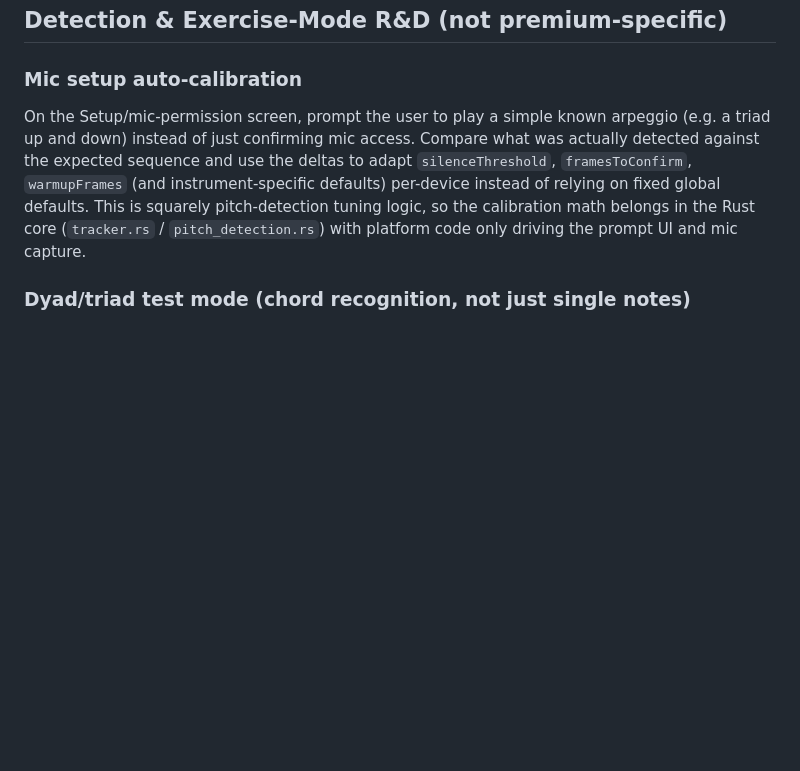
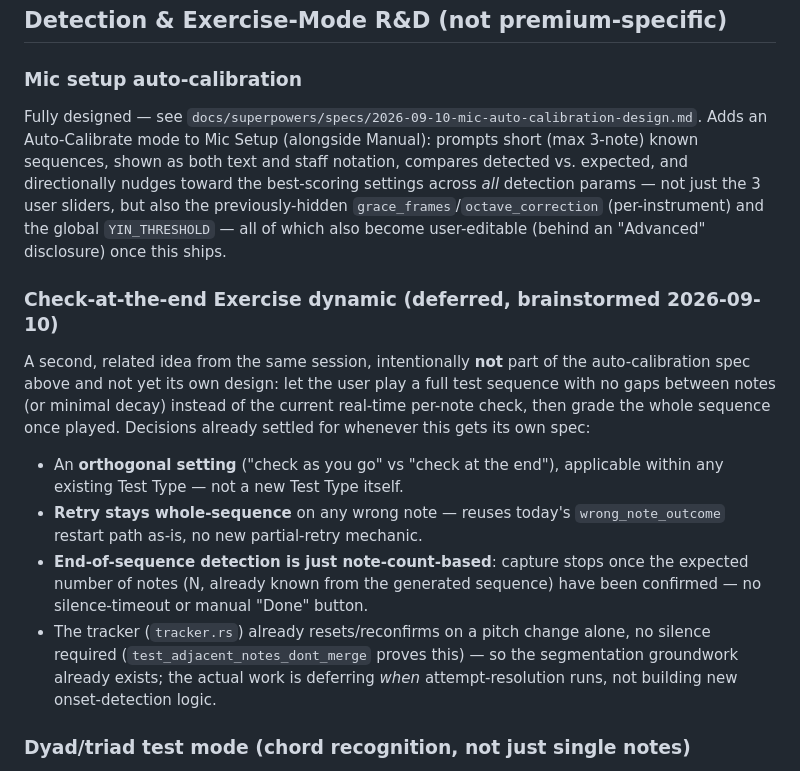
Before and after one commit to pm100/ear_ring, a Markdown page: docs/roadmap.md, the part around the change. GitHub-like rendering; blank space fills up the shorter version.

Commit message:
Add mic auto-calibration design spec; note deferred legato-mode idea
Spec: docs/superpowers/specs/2026-09-10-mic-auto-calibration-design.md
covers a new Auto-Calibrate mode for Mic Setup (alongside Manual) that
plays short known note sequences, compares detected vs expected, and
directionally nudges all detection params (silence threshold, required
frames, warmup frames, plus the previously-hidden per-instrument
grace_frames/octave_correction and the global YIN_THRESHOLD) toward the
best-scoring combination per instrument/device. All params also become
user-editable, with the newly-exposed ones behind an Advanced disclosure.

docs/roadmap.md updated: closes out the existing "Mic setup
auto-calibration" stub with a pointer to the spec, and adds a new
"Check-at-the-end Exercise dynamic" stub capturing decisions from the
same brainstorming session for a related idea that's explicitly
deferred to its own future design pass.

Co-Authored-By: Claude Sonnet 5 <noreply@anthropic.com>
Claude-Session: https://claude.ai/code/session_01EduSBaKWZxMnxpGCPbjLYA

```diff
--- a/docs/roadmap.md
+++ b/docs/roadmap.md
@@ -257,13 +257,36 @@ generating a new sequence. See the issue for the design questions to settle
 ## Detection & Exercise-Mode R&D (not premium-specific)
 
 ### Mic setup auto-calibration
-On the Setup/mic-permission screen, prompt the user to play a simple known arpeggio
-(e.g. a triad up and down) instead of just confirming mic access. Compare what was
-actually detected against the expected sequence and use the deltas to adapt
-`silenceThreshold`, `framesToConfirm`, `warmupFrames` (and instrument-specific defaults)
-per-device instead of relying on fixed global defaults. This is squarely pitch-detection
-tuning logic, so the calibration math belongs in the Rust core (`tracker.rs` /
-`pitch_detection.rs`) with platform code only driving the prompt UI and mic capture.
+Fully designed — see
+`docs/superpowers/specs/2026-09-10-mic-auto-calibration-design.md`. Adds an
+Auto-Calibrate mode to Mic Setup (alongside Manual): prompts short (max
+3-note) known sequences, shown as both text and staff notation, compares
+detected vs. expected, and directionally nudges toward the best-scoring
+settings across *all* detection params — not just the 3 user sliders, but
+also the previously-hidden `grace_frames`/`octave_correction`
+(per-instrument) and the global `YIN_THRESHOLD` — all of which also become
+user-editable (behind an "Advanced" disclosure) once this ships.
+
+### Check-at-the-end Exercise dynamic (deferred, brainstormed 2026-09-10)
+A second, related idea from the same session, intentionally **not** part of
+the auto-calibration spec above and not yet its own design: let the user
+play a full test sequence with no gaps between notes (or minimal decay)
+instead of the current real-time per-note check, then grade the whole
+sequence once played. Decisions already settled for whenever this gets its
+own spec:
+- An **orthogonal setting** ("check as you go" vs "check at the end"),
+  applicable within any existing Test Type — not a new Test Type itself.
+- **Retry stays whole-sequence** on any wrong note — reuses today's
+  `wrong_note_outcome` restart path as-is, no new partial-retry mechanic.
+- **End-of-sequence detection is just note-count-based**: capture stops
+  once the expected number of notes (N, already known from the generated
+  sequence) have been confirmed — no silence-timeout or manual "Done"
+  button.
+- The tracker (`tracker.rs`) already resets/reconfirms on a pitch change
+  alone, no silence required (`test_adjacent_notes_dont_merge` proves
+  this) — so the segmentation groundwork already exists; the actual work
+  is deferring *when* attempt-resolution runs, not building new
+  onset-detection logic.
 
 ### Dyad/triad test mode (chord recognition, not just single notes)
 A new Test Type where the prompt and expected answer are a dyad (2 notes) or triad
```
Also changed, not shown: 1 other file.
